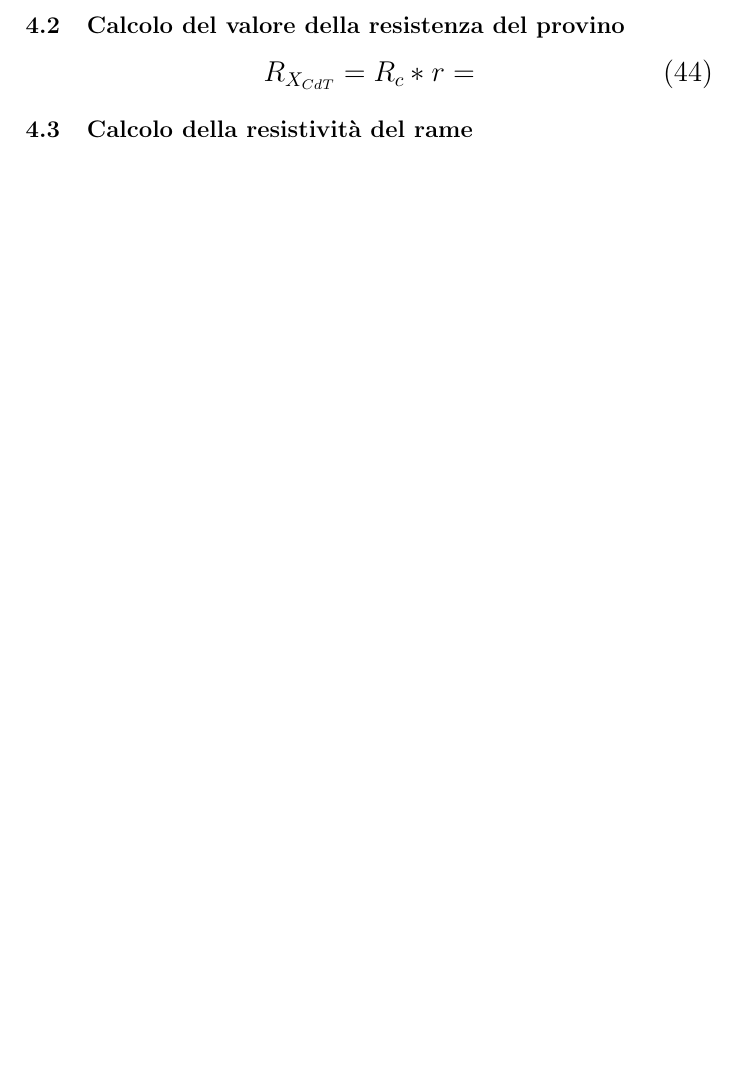
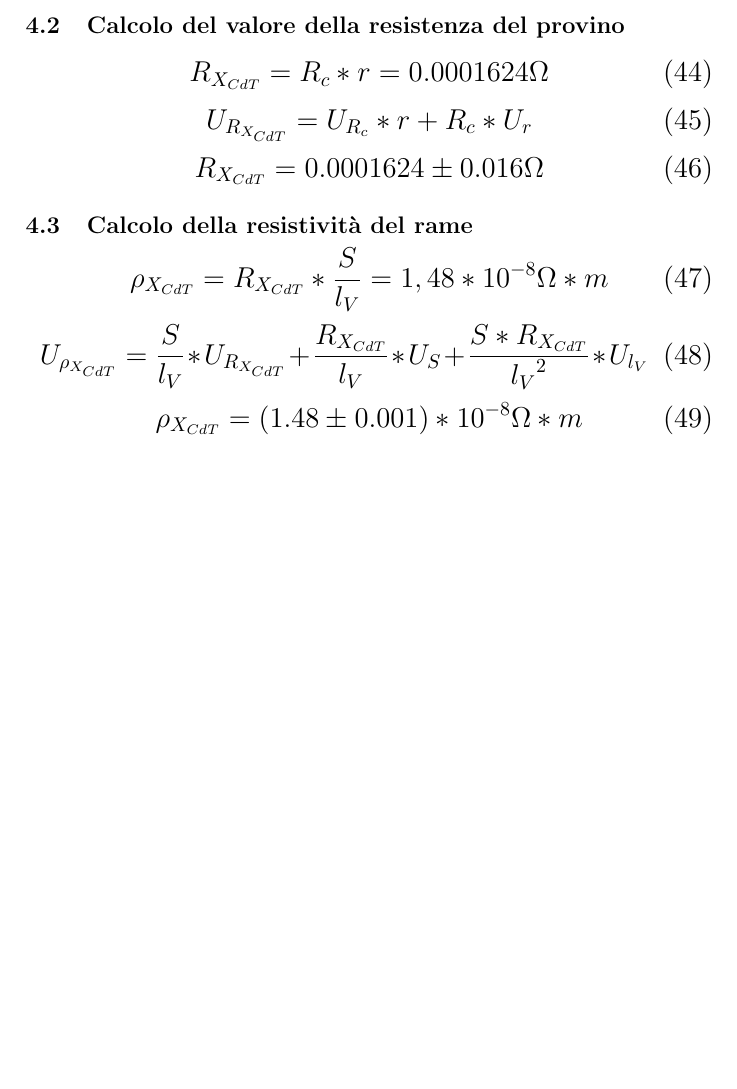
Before and after one commit to lopsandrea/foundations-of-measurement, a LaTeX document (laboratory_2/Relazione_1.tex): part of page 5 of 5, cut so that both start at the same text, the shorter picture padded with empty space. Compiled offline with pdfLaTeX.

Commit message:
finitoooo

```diff
--- a/laboratory_2/Relazione_1.tex
+++ b/laboratory_2/Relazione_1.tex
@@ -249,10 +249,27 @@ Definiamo prima:
 \subsection{Calcolo del valore della resistenza del provino}
 \begin{Large}
 	\begin{equation}
-		R_{X_{CdT}} = R_c* r =
+		R_{X_{CdT}} = R_c* r = 0.0001624 \Omega
+	 \end{equation}
+	 \begin{equation}
+		U_{R_{X_{CdT}}} = U_{R_c}*r+R_c*U_r
+	 \end{equation}
+	 \begin{equation}
+		R_{X_{CdT}} = 0.0001624\pm 0.016 \Omega
 	 \end{equation}
 \end{Large}
+
 \subsection{Calcolo della resistività del rame}
-
+\begin{Large}
+	\begin{equation}
+		\rho_{X_{CdT}} = R_{X_{CdT}}*\frac{S}{l_V} = 1,48*10^{-8} \Omega*m
+	 \end{equation}
+	 \begin{equation}
+		U_{\rho_{X_{CdT}}} = \frac{S}{l_V}*U_{R_{X_{CdT}}}+\frac{R_{X_{CdT}}}{l_V}*U_S+\frac{S*R_{X_{CdT}}}{{l_V}^2}*U_{l_V}
+	 \end{equation}
+	 \begin{equation}
+		\rho_{X_{CdT}} = (1.48\pm 0.001)*10^{-8} \Omega*m
+	 \end{equation}
+\end{Large}
 
 \end{document}
```
Also changed, not shown: laboratory_2/Relazione_1.pdf.
